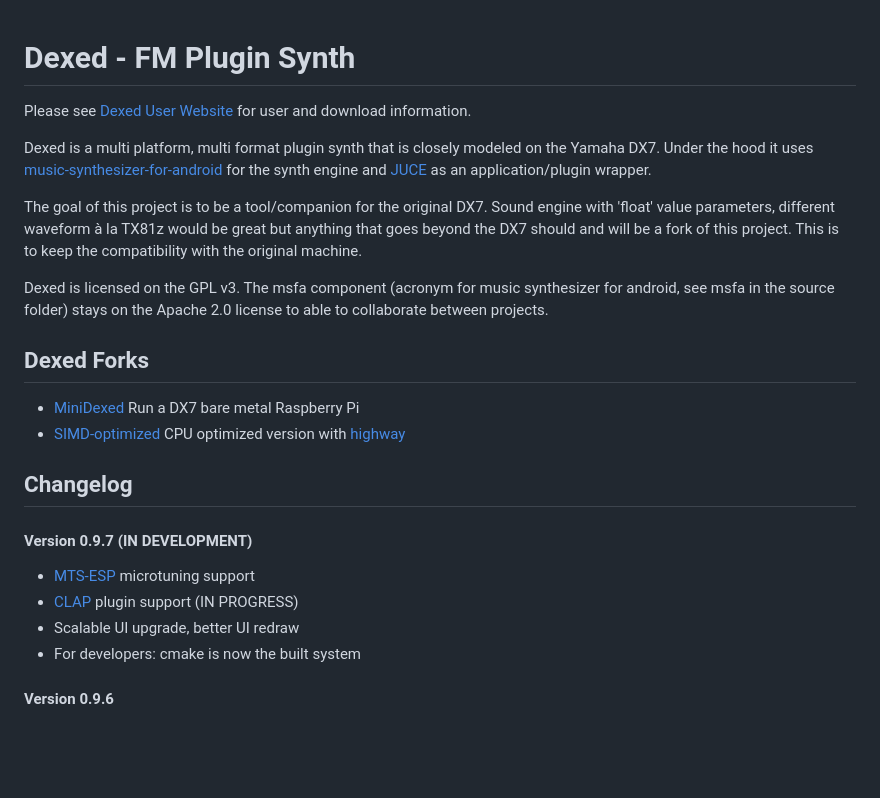
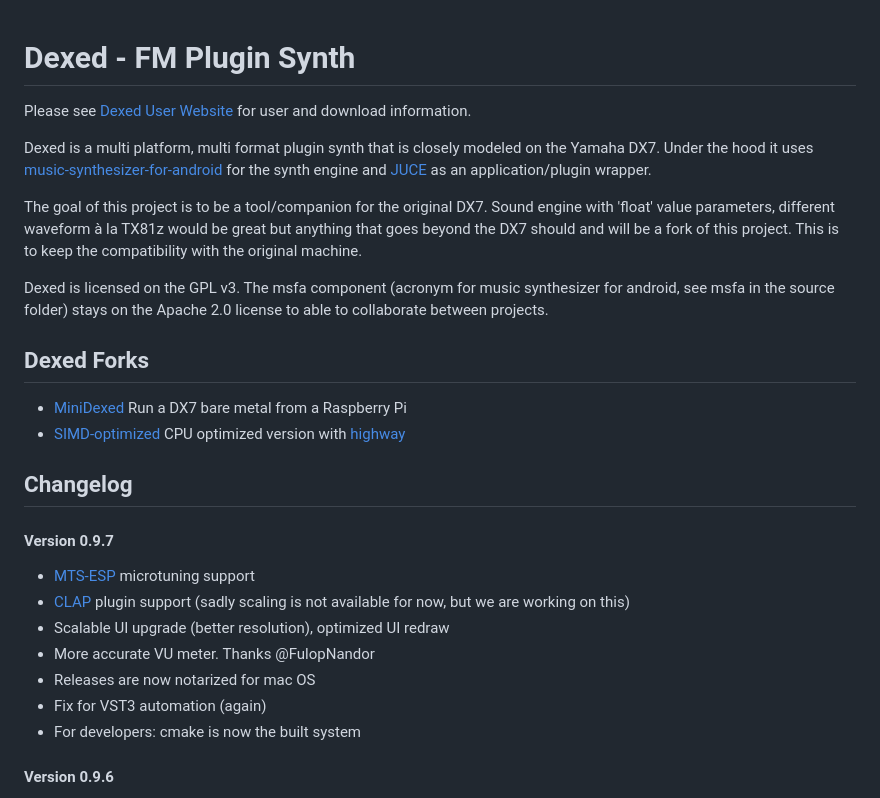
Before and after one commit to asb2m10/dexed, a Markdown page: README.md, the part around the change. Drawn GitHub-style; blank space fills up the shorter version.

Commit message:
Prepare 0.9.7 version

```diff
--- a/README.md
+++ b/README.md
@@ -1,6 +1,5 @@
 Dexed - FM Plugin Synth
 =======================
-
 
 Please see [Dexed User Website](https://asb2m10.github.io/dexed) for user and download information.
 
@@ -18,16 +17,20 @@ in the source folder) stays on the Apache 2.0 license to able to collaborate bet
 
 Dexed Forks
 -----------
- * [MiniDexed](https://github.com/probonopd/MiniDexed) Run a DX7 bare metal Raspberry Pi
+ * [MiniDexed](https://github.com/probonopd/MiniDexed) Run a DX7 bare metal from a Raspberry Pi
  * [SIMD-optimized](https://github.com/risicle/dexed/tree/ris-highway) CPU optimized version with [highway](https://github.com/google/highway/tree/master)
 
 Changelog
 ---------
-#### Version 0.9.7 (IN DEVELOPMENT)
+#### Version 0.9.7
 * [MTS-ESP](https://oddsound.com/index.php) microtuning support
-* [CLAP](https://github.com/free-audio/clap) plugin support (IN PROGRESS)
-* Scalable UI upgrade, better UI redraw
+* [CLAP](https://github.com/free-audio/clap) plugin support (sadly scaling is not available for now, but we are working on this)
+* Scalable UI upgrade (better resolution), optimized UI redraw
+* More accurate VU meter. Thanks @FulopNandor
+* Releases are now notarized for mac OS
+* Fix for VST3 automation (again)
 * For developers: cmake is now the built system
+
 
 #### Version 0.9.6
 * Apple Silicon M1 builds
```
